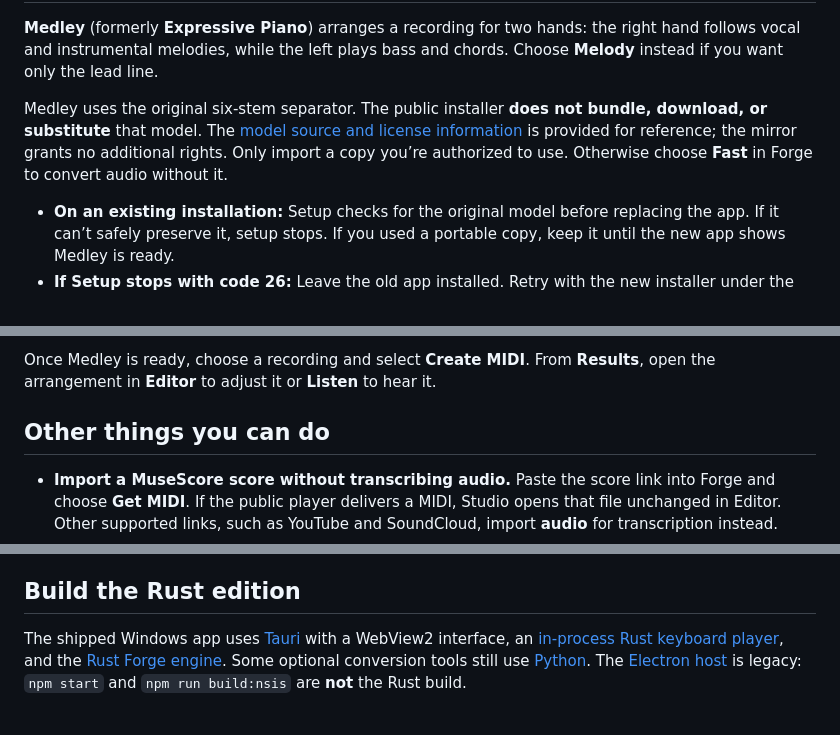
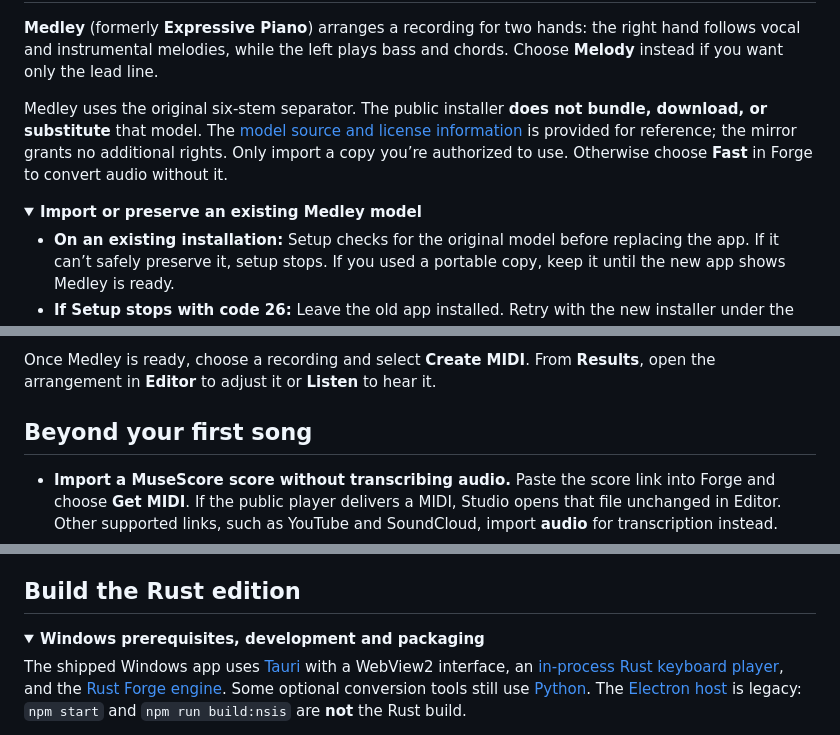
Before and after one commit to StarsationX/midi-studio, a Markdown page: README.md, 3 parts joined by grey strips. Rendered like a GitHub page; folded sections open.

```diff
--- a/README.md
+++ b/README.md
@@ -33,6 +40,9 @@ You can reopen **Getting started** from the sidebar. In **Player**, **Listen**,
 Medley uses the original six-stem separator. The public installer **does not bundle, download, or substitute** that model.
 The [model source and license information](https://huggingface.co/FractalSurfer/BS-RoFormer-SW-6stem#license) is provided for reference; the mirror grants no additional rights. Only import a copy you’re authorized to use. Otherwise choose **Fast** in Forge to convert audio without it.
 
+<details>
+<summary><strong>Import or preserve an existing Medley model</strong></summary>
+
 - **On an existing installation:** Setup checks for the original model before replacing the app. If it can’t safely preserve it, setup stops. If you used a portable copy, keep it until the new app shows Medley is ready.
 - **If Setup stops with code 26:** Leave the old app installed. Retry with the new installer under the Windows account that used MIDI Studio; if it still stops, send support the entire message, including the preservation check that failed.
 - **On a new PC with your own model:** Open **Forge → Medley → Import existing Medley model → Choose local model…** and select `bsrofo_sw_body.onnx`. Studio verifies the file before using it.
@@ -41,6 +53,6 @@ The [model source and license information](https://huggingface.co/FractalSurfer/
 Once Medley is ready, choose a recording and select **Create MIDI**. From **Results**, open the arrangement in **Editor** to adjust it or **Listen** to hear it.
 
-## Other things you can do
+## Beyond your first song
 
 - **Import a MuseScore score without transcribing audio.** Paste the score link into Forge and choose **Get MIDI**. If the public player delivers a MIDI, Studio opens that file unchanged in Editor. Other supported links, such as YouTube and SoundCloud, import **audio** for transcription instead.
 - **If a YouTube audio download stalls:** Forge automatically tries an alternate media server when YouTube lists one and the first one times out. If the download still fails, retry later or on another network.
@@ -48,6 +60,9 @@ Once Medley is ready, choose a recording and select **Create MIDI**. From **Resu
 - **Find a song or diagnose a job.** Use **Library** to search, tag, or favorite a file. If a conversion fails, open **Logs** to copy its diagnostics.
 
 ## Build the Rust edition
+
+<details>
+<summary><strong>Windows prerequisites, development and packaging</strong></summary>
 
 The shipped Windows app uses [Tauri](src-tauri/) with a WebView2 interface, an [in-process Rust keyboard player](player-rs/), and the [Rust Forge engine](forge-rs/). Some optional conversion tools still use [Python](python-engine/). The [Electron host](electron/) is legacy: `npm start` and `npm run build:nsis` are **not** the Rust build.
 
```
Also changed, not shown: other parts of README.md (+29 -18 lines), docs/img/player-vp-sheet.png (added).
